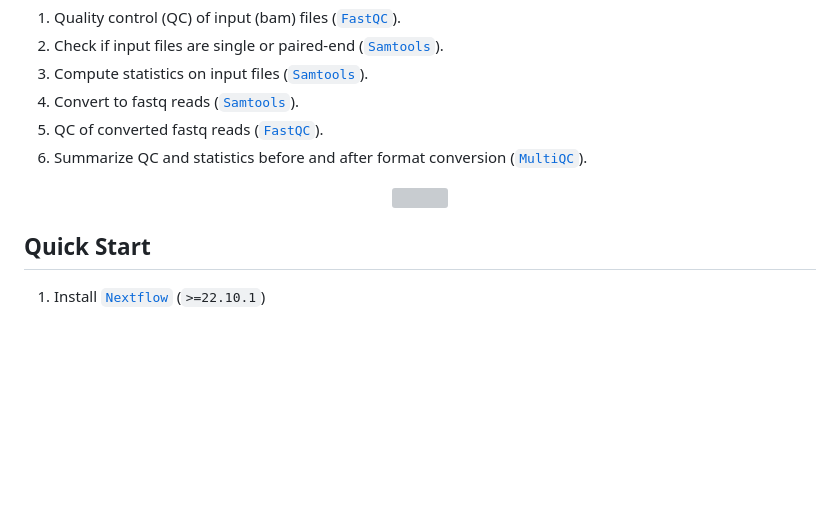
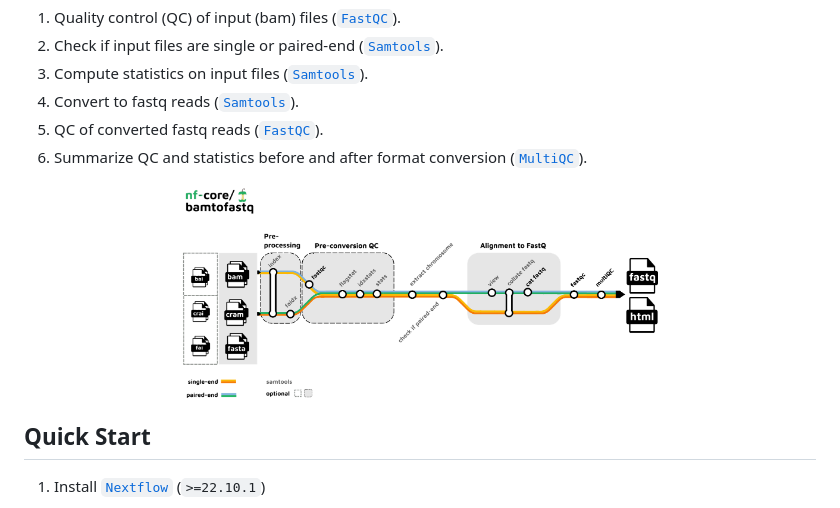
Before and after one commit to nf-core/bamtofastq, a Markdown page: README.md, the part around the change. Rendered like a GitHub page; blank space fills up the shorter version; grey boxes are pictures that could not be loaded.

Commit message:
rm typo

```diff
--- a/README.md
+++ b/README.md
@@ -30,7 +30,7 @@ By default, the pipeline currently performs the following steps:
 6. Summarize QC and statistics before and after format conversion ([`MultiQC`](http://multiqc.info/)).
 
 <p align="center">
-    <img title="Bamtofastq Workflow" src="docs/images/nf-core-bamtofastq-subqay.png" width=60%>
+    <img title="Bamtofastq Workflow" src="docs/images/nf-core-bamtofastq-subway.png" width=60%>
 </p>
 
 ## Quick Start
```
Also changed, not shown: docs/images/nf-core-bamtofastq-subway.png (renamed from docs/images/nf-core-bamtofastq-bamtofastq-subway.png).
